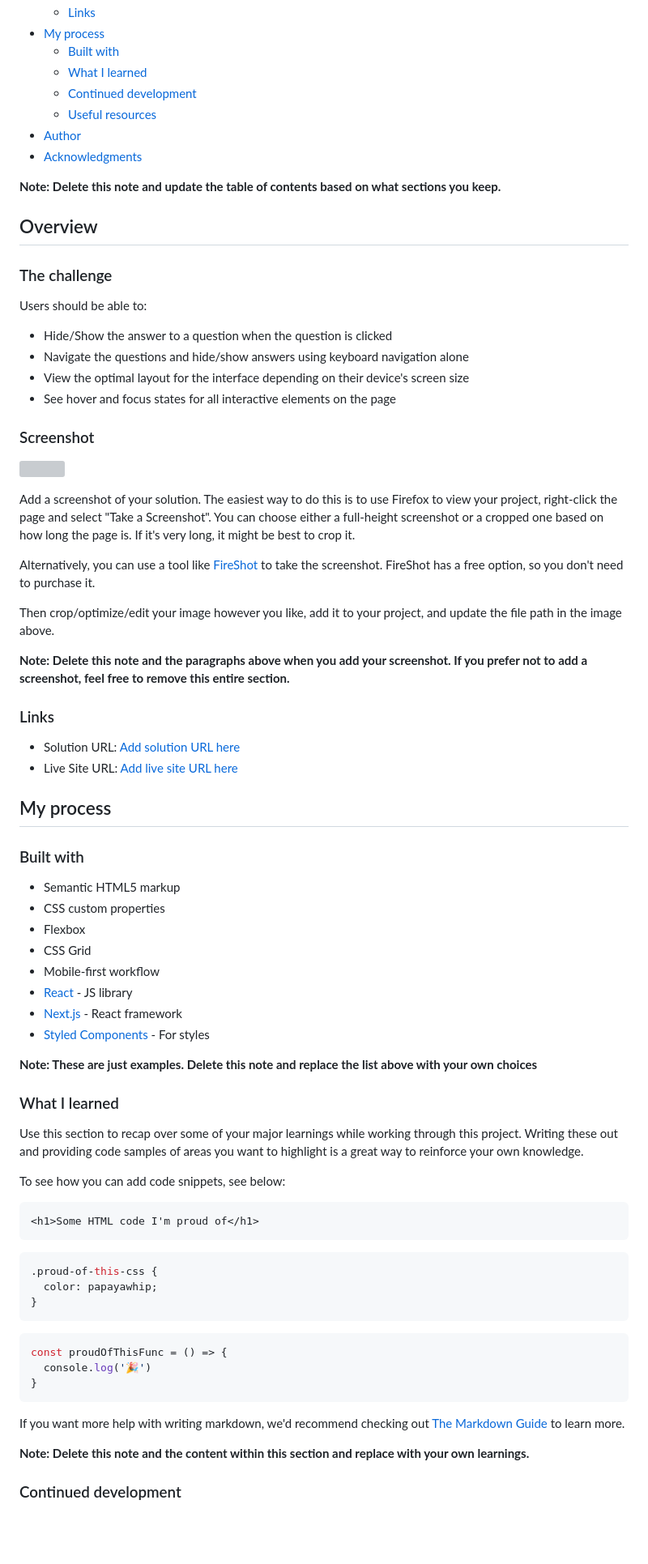
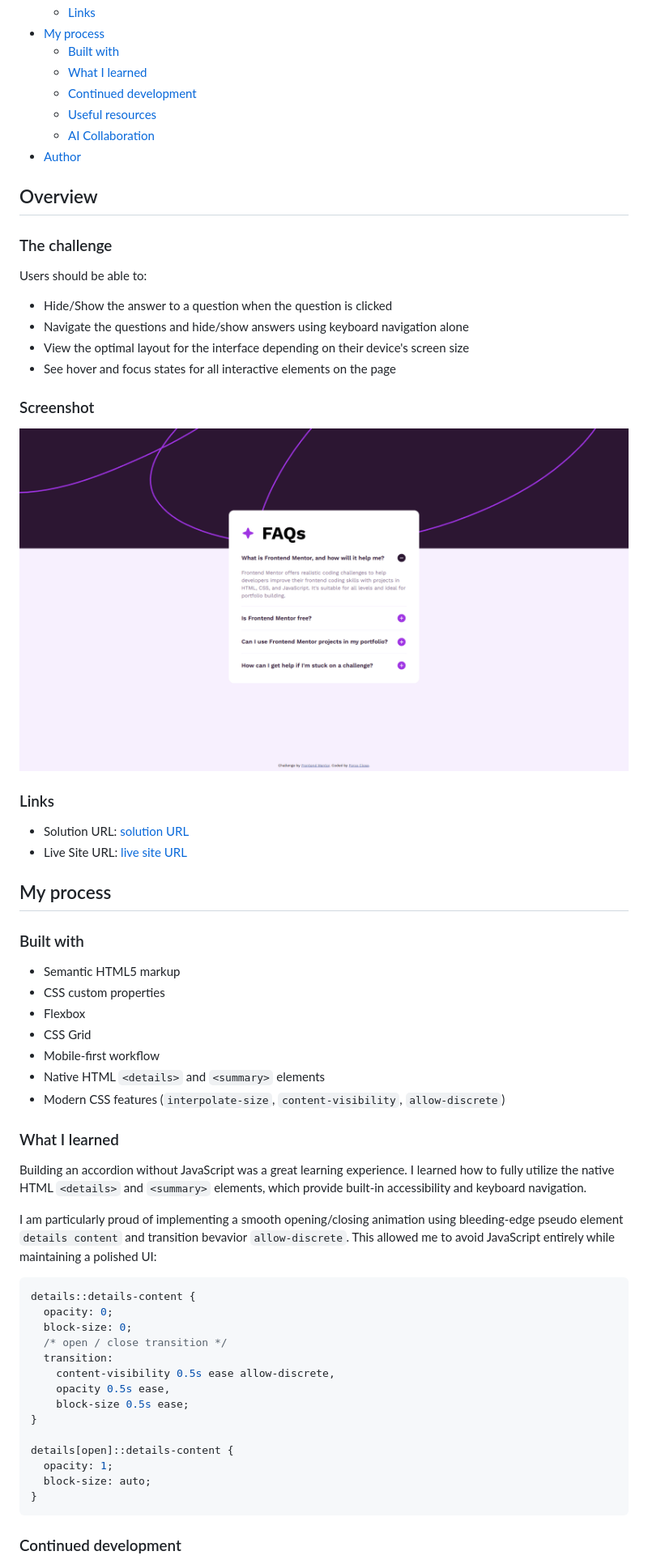
Before and after one commit to forceclosee/faq-accordion, a Markdown page: README.md, the part around the change printed below. Shown: that part at 81% size. GitHub-like rendering; pictures changed too: assets/img/faq-accordion.png (added); blank space fills up the shorter version; grey boxes are pictures that could not be loaded.

Commit message:
docs: update readme with project details

````diff
--- a/README.md
+++ b/README.md
@@ -13,10 +13,8 @@ This is a solution to the [FAQ accordion challenge on Frontend Mentor](https://w
   - [What I learned](#what-i-learned)
   - [Continued development](#continued-development)
   - [Useful resources](#useful-resources)
+  - [AI Collaboration](#ai-collaboration)
 - [Author](#author)
-- [Acknowledgments](#acknowledgments)
-
-**Note: Delete this note and update the table of contents based on what sections you keep.**
 
 ## Overview
 
@@ -31,20 +29,12 @@ Users should be able to:
 
 ### Screenshot
 
-![](./screenshot.jpg)
-
-Add a screenshot of your solution. The easiest way to do this is to use Firefox to view your project, right-click the page and select "Take a Screenshot". You can choose either a full-height screenshot or a cropped one based on how long the page is. If it's very long, it might be best to crop it.
-
-Alternatively, you can use a tool like [FireShot](https://getfireshot.com/) to take the screenshot. FireShot has a free option, so you don't need to purchase it.
-
-Then crop/optimize/edit your image however you like, add it to your project, and update the file path in the image above.
-
-**Note: Delete this note and the paragraphs above when you add your screenshot. If you prefer not to add a screenshot, feel free to remove this entire section.**
+![](assets/img/faq-accordion.png)
 
 ### Links
 
-- Solution URL: [Add solution URL here](https://your-solution-url.com)
-- Live Site URL: [Add live site URL here](https://your-live-site-url.com)
+- Solution URL: [solution URL](https://github.com/forceclosee/faq-accordion)
+- Live Site URL: [live site URL](https://your-live-site-url.com)
 
 ## My process
 
@@ -55,35 +45,31 @@ Then crop/optimize/edit your image however you like, add it to your project, and
 - Flexbox
 - CSS Grid
 - Mobile-first workflow
-- [React](https://reactjs.org/) - JS library
-- [Next.js](https://nextjs.org/) - React framework
-- [Styled Components](https://styled-components.com/) - For styles
-
-**Note: These are just examples. Delete this note and replace the list above with your own choices**
+- Native HTML `<details>` and `<summary>` elements
+- Modern CSS features (`interpolate-size`, `content-visibility`, `allow-discrete`)
 
 ### What I learned
 
-Use this section to recap over some of your major learnings while working through this project. Writing these out and providing code samples of areas you want to highlight is a great way to reinforce your own knowledge.
+Building an accordion without JavaScript was a great learning experience. I learned how to fully utilize the native HTML `<details>` and `<summary>` elements, which provide built-in accessibility and keyboard navigation.
 
-To see how you can add code snippets, see below:
+I am particularly proud of implementing a smooth opening/closing animation using bleeding-edge pseudo element `details content` and transition bevavior `allow-discrete`. This allowed me to avoid JavaScript entirely while maintaining a polished UI:
 
-```html
-<h1>Some HTML code I'm proud of</h1>
-```
 ```css
-.proud-of-this-css {
-  color: papayawhip;
+details::details-content {
+  opacity: 0;
+  block-size: 0;
+  /* open / close transition */
+  transition:
+    content-visibility 0.5s ease allow-discrete,
+    opacity 0.5s ease,
+    block-size 0.5s ease;
 }
-```
-```js
-const proudOfThisFunc = () => {
-  console.log('🎉')
+
+details[open]::details-content {
+  opacity: 1;
+  block-size: auto;
 }
 ```
 
-If you want more help with writing markdown, we'd recommend checking out [The Markdown Guide](https://www.markdownguide.org/) to learn more.
-
-**Note: Delete this note and the content within this section and replace with your own learnings.**
-
 ### Continued development
 
````
Also changed, not shown: other parts of README.md (+21 -17 lines).
